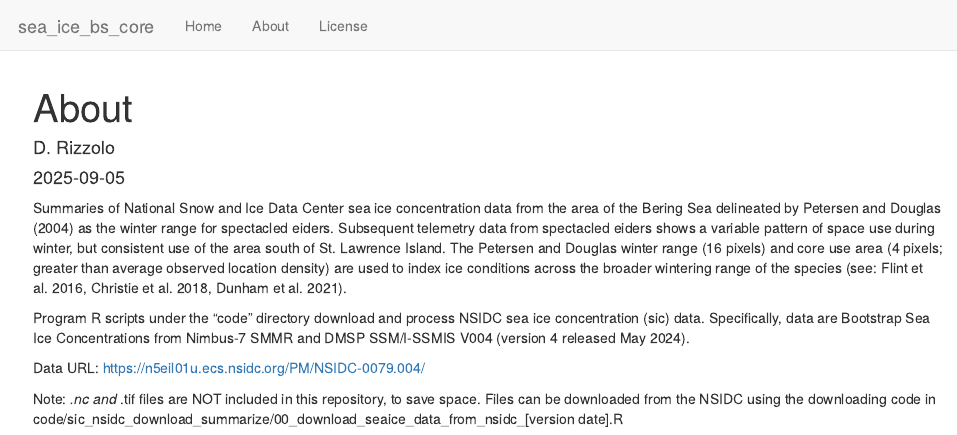
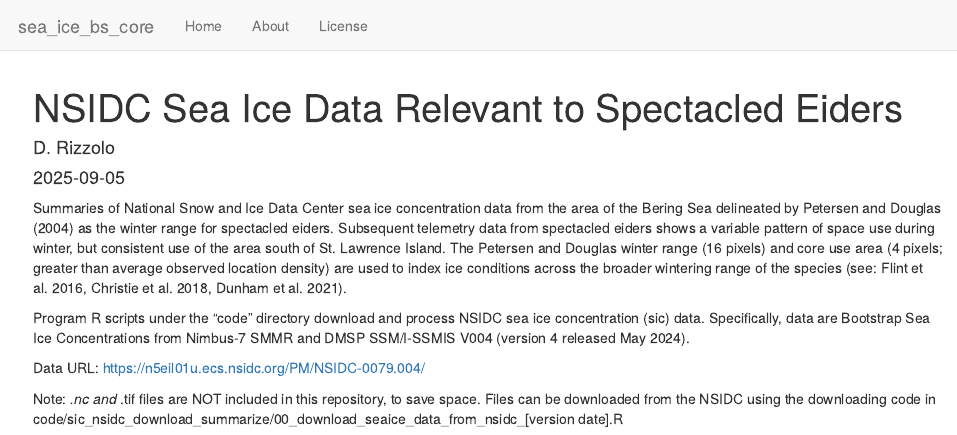
Before and after one commit to DJRIZZ/sea_ice_bs_core, an R Markdown document (analysis/about.Rmd): the page in a window 1100 px wide, from its top. Rendered offline with R 4.5, knitr and Pandoc, with nearby package versions; drawn as R Markdown's standard HTML page in place of the format the file asks for.

Commit message:
initial commit

```diff
--- a/analysis/about.Rmd
+++ b/analysis/about.Rmd
@@ -1,5 +1,5 @@
 ---
-title: "About"
+title: "NSIDC Sea Ice Data Relevant to Spectacled Eiders"
 author: "D. Rizzolo"
 date: "`r Sys.Date()`"
 output: workflowr::wflow_html
```
